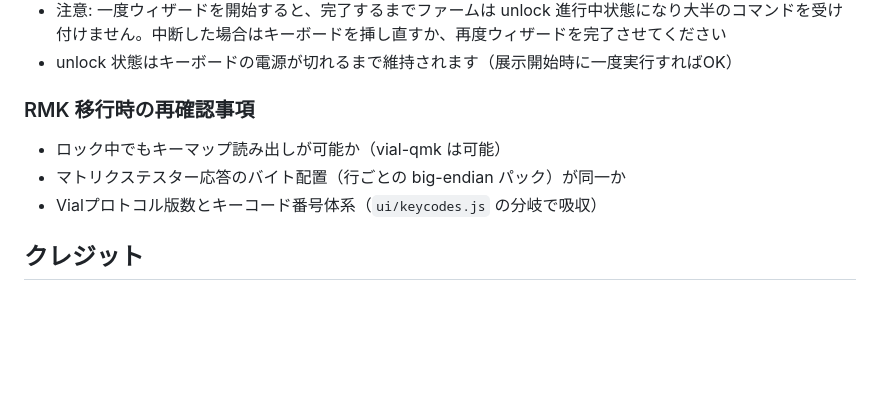
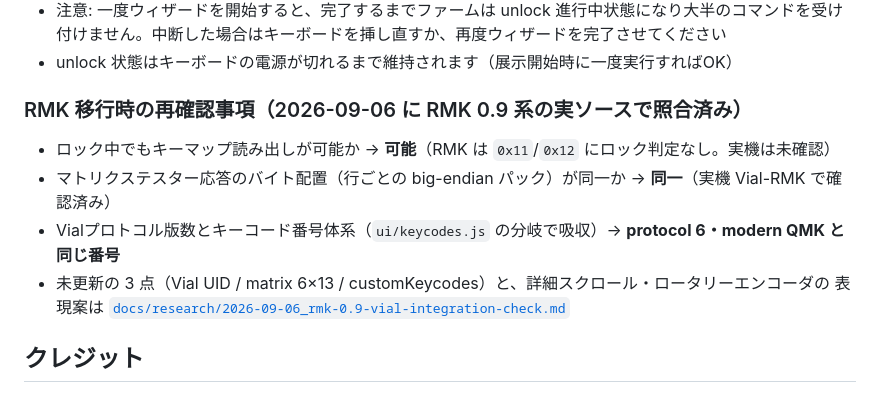
Before and after one commit to techmech-keeb/keyboard_and_pointer_tester, a Markdown page: README.md, the part around the change. Drawn GitHub-style; blank space fills up the shorter version.

```diff
--- a/README.md
+++ b/README.md
@@ -226,11 +226,13 @@ Artifact `visual-check-screenshots` として 14 日間保存されます。ロ
 - 注意: 一度ウィザードを開始すると、完了するまでファームは unlock 進行中状態になり大半のコマンドを受け付けません。中断した場合はキーボードを挿し直すか、再度ウィザードを完了させてください
 - unlock 状態はキーボードの電源が切れるまで維持されます（展示開始時に一度実行すればOK）
 
-### RMK 移行時の再確認事項
+### RMK 移行時の再確認事項（2026-09-06 に RMK 0.9 系の実ソースで照合済み）
 
-- ロック中でもキーマップ読み出しが可能か（vial-qmk は可能）
-- マトリクステスター応答のバイト配置（行ごとの big-endian パック）が同一か
-- Vialプロトコル版数とキーコード番号体系（`ui/keycodes.js` の分岐で吸収）
+- ロック中でもキーマップ読み出しが可能か → **可能**（RMK は `0x11`/`0x12` にロック判定なし。実機は未確認）
+- マトリクステスター応答のバイト配置（行ごとの big-endian パック）が同一か → **同一**（実機 Vial-RMK で確認済み）
+- Vialプロトコル版数とキーコード番号体系（`ui/keycodes.js` の分岐で吸収）→ **protocol 6・modern QMK と同じ番号**
+- 未更新の 3 点（Vial UID / matrix 6×13 / customKeycodes）と、詳細スクロール・ロータリーエンコーダの
+  表現案は [`docs/research/2026-09-06_rmk-0.9-vial-integration-check.md`](docs/research/2026-09-06_rmk-0.9-vial-integration-check.md)
 
 ## クレジット
 
```
Also changed, not shown: docs/research/2026-09-06_rmk-0.9-vial-integration-check.md (added, +239 -0 lines), docs/roadmap.md (+21 -1 lines).
